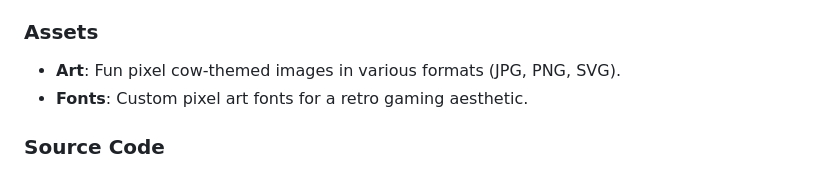
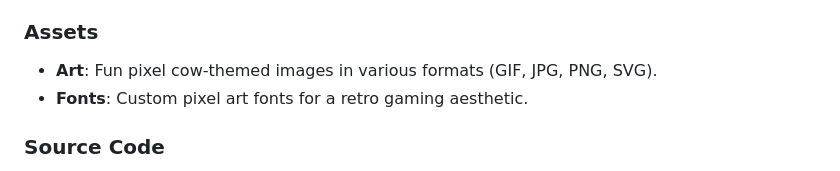
Before and after one commit to Aiden-Jacobs/Cow-Points, a Markdown page: README.md, the part around the change. Rendered like a GitHub page.

Commit message:
Update README.md add gif

```diff
--- a/README.md
+++ b/README.md
@@ -43,7 +43,7 @@ The web app is currently in beta and publicly available at [cowpoints.com](https
 - **`user_dashboard.html`**: Dashboard for managing Cow Points.
 
 ### Assets
-- **Art**: Fun pixel cow-themed images in various formats (JPG, PNG, SVG).
+- **Art**: Fun pixel cow-themed images in various formats (GIF, JPG, PNG, SVG).
 - **Fonts**: Custom pixel art fonts for a retro gaming aesthetic.
 
 ### Source Code
```
